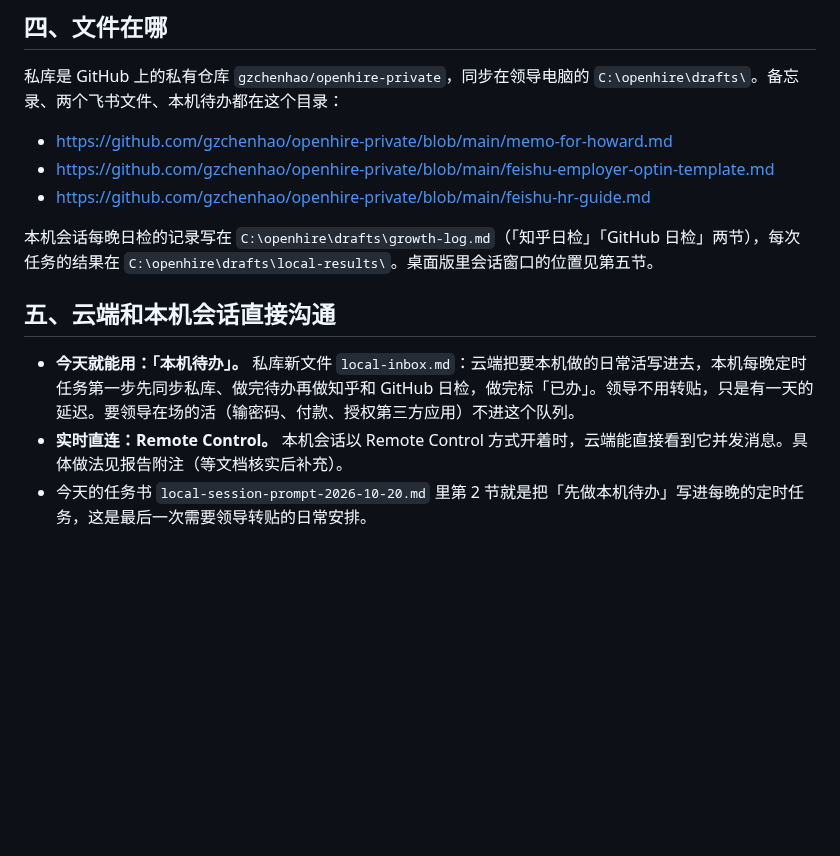
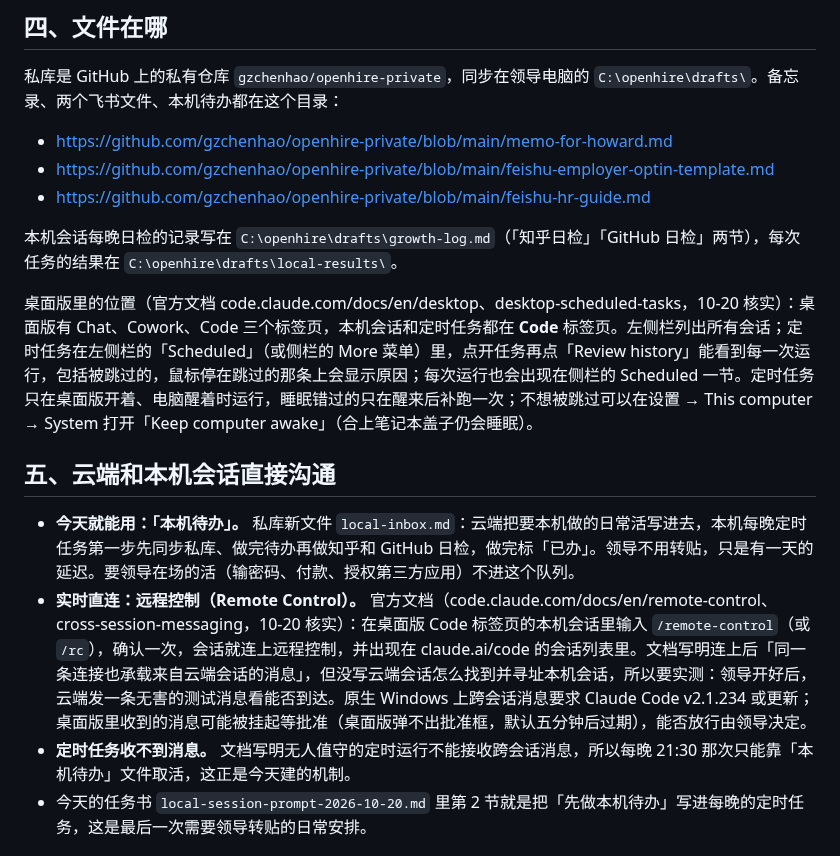
Before and after one commit to gzchenhao/openhire, a Markdown page: reports/084-四点落地-0.8.15-本机待办.md, the part around the change. GitHub-like rendering; blank space fills up the shorter version.

Commit message:
report 084 and CLAUDE.md: where the Desktop app keeps sessions and scheduled-task history; Remote Control path, verified against the docs

```diff
--- a/reports/084-四点落地-0.8.15-本机待办.md
+++ b/reports/084-四点落地-0.8.15-本机待办.md
@@ -62,12 +62,15 @@
 - https://github.com/gzchenhao/openhire-private/blob/main/feishu-employer-optin-template.md
 - https://github.com/gzchenhao/openhire-private/blob/main/feishu-hr-guide.md
 
-本机会话每晚日检的记录写在 `C:\openhire\drafts\growth-log.md`（「知乎日检」「GitHub 日检」两节），每次任务的结果在 `C:\openhire\drafts\local-results\`。桌面版里会话窗口的位置见第五节。
+本机会话每晚日检的记录写在 `C:\openhire\drafts\growth-log.md`（「知乎日检」「GitHub 日检」两节），每次任务的结果在 `C:\openhire\drafts\local-results\`。
+
+桌面版里的位置（官方文档 code.claude.com/docs/en/desktop、desktop-scheduled-tasks，10-20 核实）：桌面版有 Chat、Cowork、Code 三个标签页，本机会话和定时任务都在 **Code** 标签页。左侧栏列出所有会话；定时任务在左侧栏的「Scheduled」（或侧栏的 More 菜单）里，点开任务再点「Review history」能看到每一次运行，包括被跳过的，鼠标停在跳过的那条上会显示原因；每次运行也会出现在侧栏的 Scheduled 一节。定时任务只在桌面版开着、电脑醒着时运行，睡眠错过的只在醒来后补跑一次；不想被跳过可以在设置 → This computer → System 打开「Keep computer awake」（合上笔记本盖子仍会睡眠）。
 
 ## 五、云端和本机会话直接沟通
 
 - **今天就能用：「本机待办」。** 私库新文件 `local-inbox.md`：云端把要本机做的日常活写进去，本机每晚定时任务第一步先同步私库、做完待办再做知乎和 GitHub 日检，做完标「已办」。领导不用转贴，只是有一天的延迟。要领导在场的活（输密码、付款、授权第三方应用）不进这个队列。
-- **实时直连：Remote Control。** 本机会话以 Remote Control 方式开着时，云端能直接看到它并发消息。具体做法见报告附注（等文档核实后补充）。
+- **实时直连：远程控制（Remote Control）。** 官方文档（code.claude.com/docs/en/remote-control、cross-session-messaging，10-20 核实）：在桌面版 Code 标签页的本机会话里输入 `/remote-control`（或 `/rc`），确认一次，会话就连上远程控制，并出现在 claude.ai/code 的会话列表里。文档写明连上后「同一条连接也承载来自云端会话的消息」，但没写云端会话怎么找到并寻址本机会话，所以要实测：领导开好后，云端发一条无害的测试消息看能否到达。原生 Windows 上跨会话消息要求 Claude Code v2.1.234 或更新；桌面版里收到的消息可能被挂起等批准（桌面版弹不出批准框，默认五分钟后过期），能否放行由领导决定。
+- **定时任务收不到消息。** 文档写明无人值守的定时运行不能接收跨会话消息，所以每晚 21:30 那次只能靠「本机待办」文件取活，这正是今天建的机制。
 - 今天的任务书 `local-session-prompt-2026-10-20.md` 里第 2 节就是把「先做本机待办」写进每晚的定时任务，这是最后一次需要领导转贴的日常安排。
 
 ## 六、Render
```
Also changed, not shown: CLAUDE.md (+1 -0 lines).
